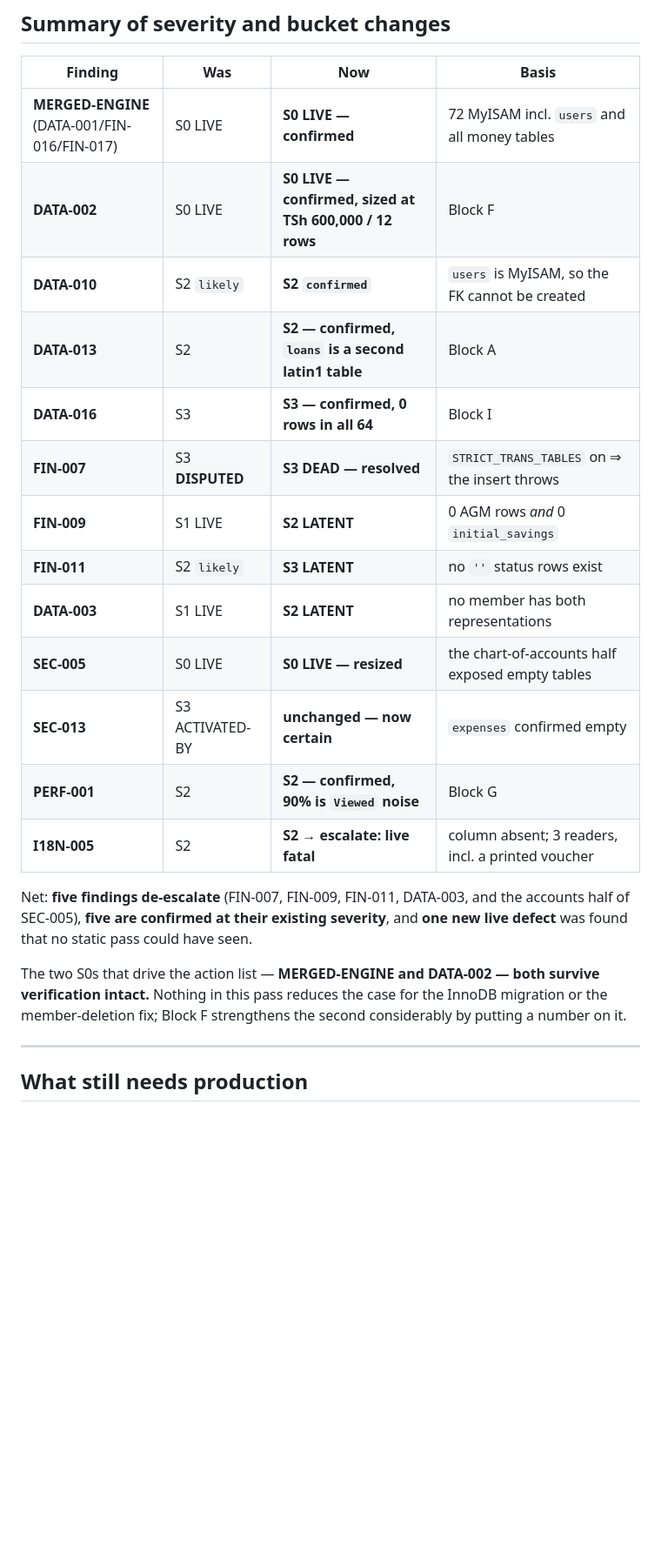
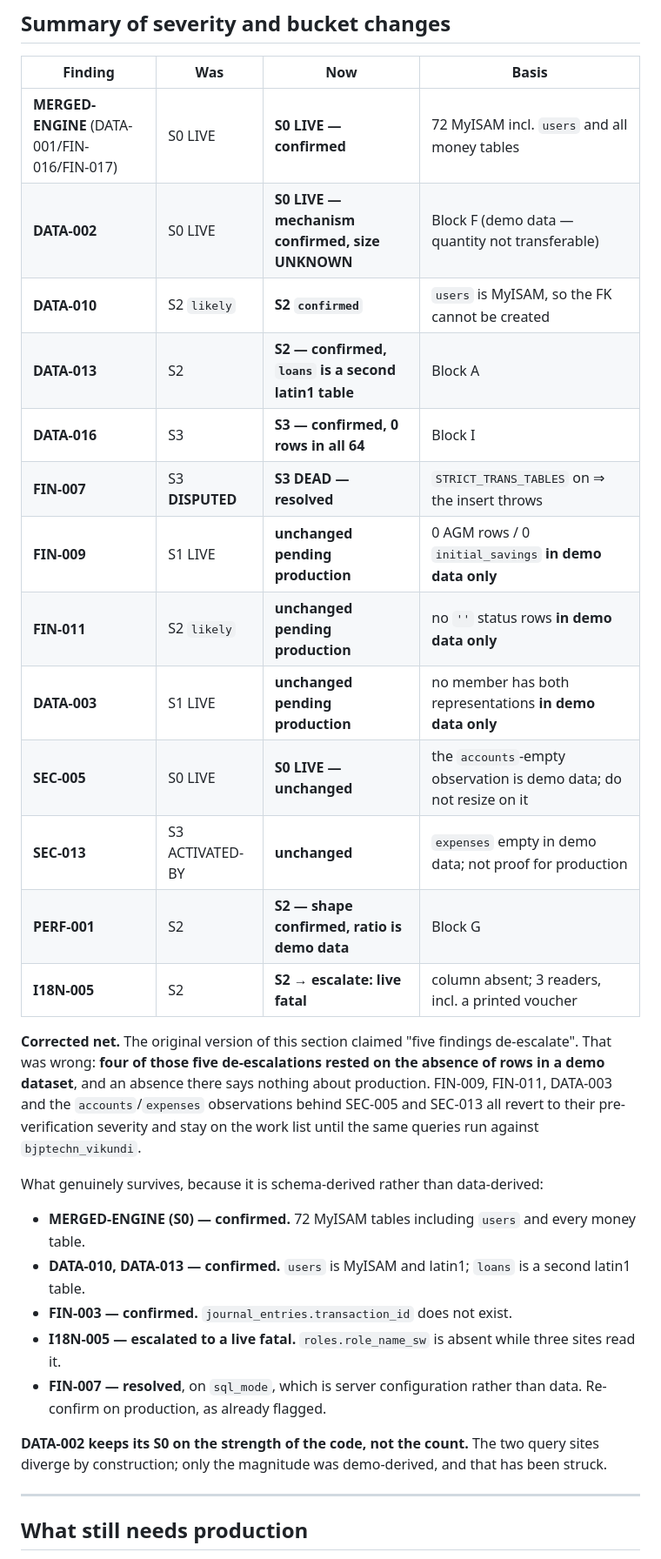
Before and after one commit to wamburamuhere-afk/Vikundi, a Markdown page: analysis/09-db-verification.md, the part around one of its changes. Shown at 87% size. Rendered like a GitHub page; blank space fills up the shorter version.

```diff
--- a/analysis/09-db-verification.md
+++ b/analysis/09-db-verification.md
@@ -390,26 +411,36 @@ production first**: if production has the column, only this local database is af
 | Finding | Was | Now | Basis |
 |---|---|---|---|
 | **MERGED-ENGINE** (DATA-001/FIN-016/FIN-017) | S0 LIVE | **S0 LIVE — confirmed** | 72 MyISAM incl. `users` and all money tables |
-| **DATA-002** | S0 LIVE | **S0 LIVE — confirmed, sized at TSh 600,000 / 12 rows** | Block F |
+| **DATA-002** | S0 LIVE | **S0 LIVE — mechanism confirmed, size UNKNOWN** | Block F (demo data — quantity not transferable) |
 | **DATA-010** | S2 `likely` | **S2 `confirmed`** | `users` is MyISAM, so the FK cannot be created |
 | **DATA-013** | S2 | **S2 — confirmed, `loans` is a second latin1 table** | Block A |
 | **DATA-016** | S3 | **S3 — confirmed, 0 rows in all 64** | Block I |
 | **FIN-007** | S3 **DISPUTED** | **S3 DEAD — resolved** | `STRICT_TRANS_TABLES` on ⇒ the insert throws |
-| **FIN-009** | S1 LIVE | **S2 LATENT** | 0 AGM rows *and* 0 `initial_savings` |
-| **FIN-011** | S2 `likely` | **S3 LATENT** | no `''` status rows exist |
-| **DATA-003** | S1 LIVE | **S2 LATENT** | no member has both representations |
-| **SEC-005** | S0 LIVE | **S0 LIVE — resized** | the chart-of-accounts half exposed empty tables |
-| **SEC-013** | S3 ACTIVATED-BY | **unchanged — now certain** | `expenses` confirmed empty |
-| **PERF-001** | S2 | **S2 — confirmed, 90% is `Viewed` noise** | Block G |
+| **FIN-009** | S1 LIVE | **unchanged pending production** | 0 AGM rows / 0 `initial_savings` **in demo data only** |
+| **FIN-011** | S2 `likely` | **unchanged pending production** | no `''` status rows **in demo data only** |
+| **DATA-003** | S1 LIVE | **unchanged pending production** | no member has both representations **in demo data only** |
+| **SEC-005** | S0 LIVE | **S0 LIVE — unchanged** | the `accounts`-empty observation is demo data; do not resize on it |
+| **SEC-013** | S3 ACTIVATED-BY | **unchanged** | `expenses` empty in demo data; not proof for production |
+| **PERF-001** | S2 | **S2 — shape confirmed, ratio is demo data** | Block G |
 | **I18N-005** | S2 | **S2 → escalate: live fatal** | column absent; 3 readers, incl. a printed voucher |
 
-Net: **five findings de-escalate** (FIN-007, FIN-009, FIN-011, DATA-003, and the accounts half of
-SEC-005), **five are confirmed at their existing severity**, and **one new live defect** was found
-that no static pass could have seen.
+**Corrected net.** The original version of this section claimed "five findings de-escalate". That was
+wrong: **four of those five de-escalations rested on the absence of rows in a demo dataset**, and an
+absence there says nothing about production. FIN-009, FIN-011, DATA-003 and the `accounts`/`expenses`
+observations behind SEC-005 and SEC-013 all revert to their pre-verification severity and stay on the
+work list until the same queries run against `bjptechn_vikundi`.
 
-The two S0s that drive the action list — **MERGED-ENGINE and DATA-002 — both survive verification
-intact.** Nothing in this pass reduces the case for the InnoDB migration or the member-deletion fix;
-Block F strengthens the second considerably by putting a number on it.
+What genuinely survives, because it is schema-derived rather than data-derived:
+
+- **MERGED-ENGINE (S0) — confirmed.** 72 MyISAM tables including `users` and every money table.
+- **DATA-010, DATA-013 — confirmed.** `users` is MyISAM and latin1; `loans` is a second latin1 table.
+- **FIN-003 — confirmed.** `journal_entries.transaction_id` does not exist.
+- **I18N-005 — escalated to a live fatal.** `roles.role_name_sw` is absent while three sites read it.
+- **FIN-007 — resolved**, on `sql_mode`, which is server configuration rather than data. Re-confirm
+  on production, as already flagged.
+
+**DATA-002 keeps its S0 on the strength of the code, not the count.** The two query sites diverge by
+construction; only the magnitude was demo-derived, and that has been struck.
 
 ---
 
```
Also changed, not shown: other parts of analysis/09-db-verification.md (+45 -24 lines).
